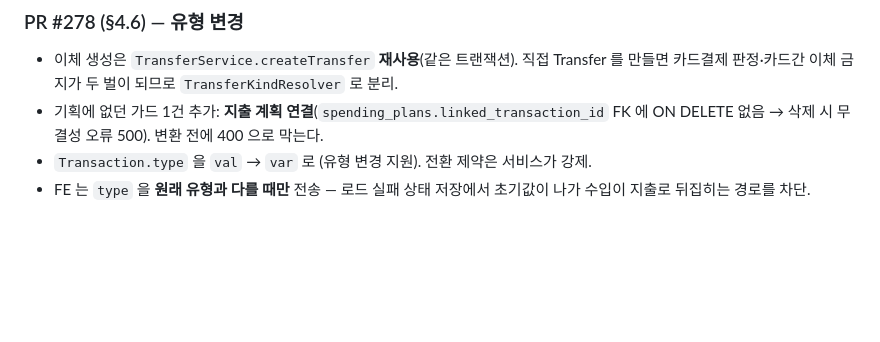
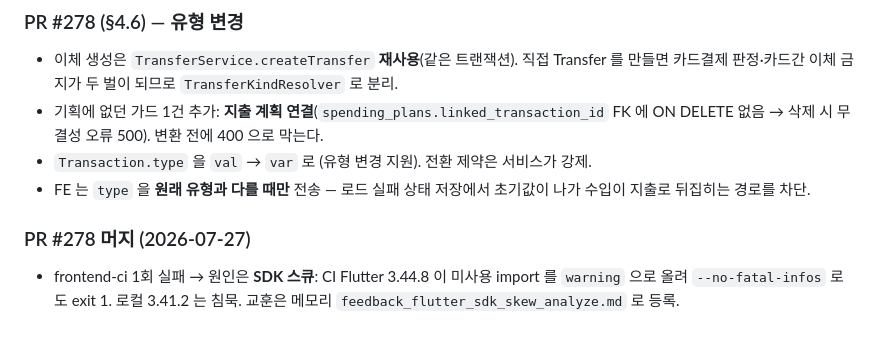
Before and after one commit to AIVA-SaaS/budget-book, a Markdown page: docs/sessions/2026-07-27_2_plan.md, the part around the change. Rendered like a GitHub page; blank space fills up the shorter version.

Commit message:
docs(session): PR #278 머지 기록 + CI/로컬 Flutter SDK 스큐 교훈
Co-Authored-By: Claude Opus 5 (1M context) <noreply@anthropic.com>

```diff
--- a/docs/sessions/2026-07-27_2_plan.md
+++ b/docs/sessions/2026-07-27_2_plan.md
@@ -226,3 +226,9 @@ BE `UpdateTransactionRequest` 에 `type` 필드가 **없다**(`TransactionDtos.k
 - `Transaction.type` 을 `val` → `var` 로 (유형 변경 지원). 전환 제약은 서비스가 강제.
 - FE 는 `type` 을 **원래 유형과 다를 때만** 전송 — 로드 실패 상태 저장에서 초기값이 나가
   수입이 지출로 뒤집히는 경로를 차단.
+
+### PR #278 머지 (2026-07-27)
+
+- frontend-ci 1회 실패 → 원인은 **SDK 스큐**: CI Flutter 3.44.8 이 미사용 import 를
+  `warning` 으로 올려 `--no-fatal-infos` 로도 exit 1. 로컬 3.41.2 는 침묵.
+  교훈은 메모리 `feedback_flutter_sdk_skew_analyze.md` 로 등록.
```
